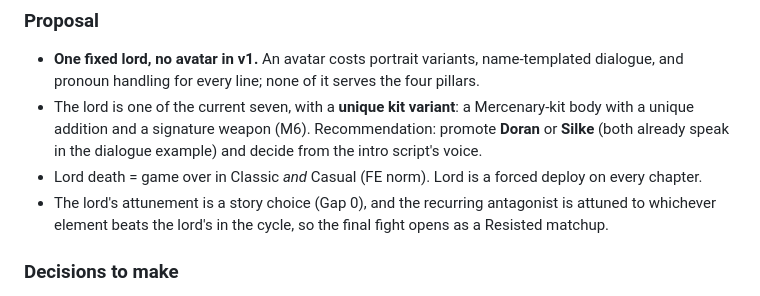
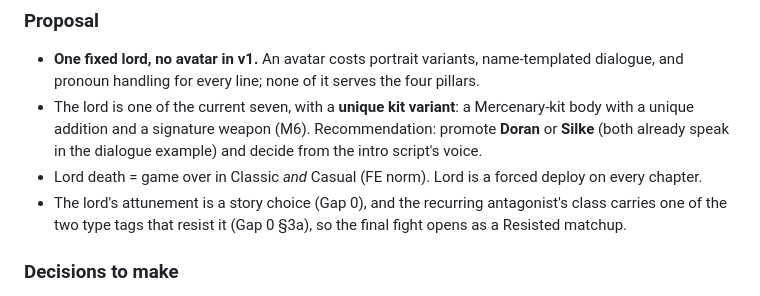
Before and after one commit to JRams/ProjectHellian, a Markdown page: docs/DESIGN_GAPS.md, the part around one of its changes. Drawn GitHub-style.

```diff
--- a/docs/DESIGN_GAPS.md
+++ b/docs/DESIGN_GAPS.md
@@ -598,8 +645,8 @@ avatar decision changes portrait and text budgets.
 - Lord death = game over in Classic *and* Casual (FE norm). Lord is a
   forced deploy on every chapter.
 - The lord's attunement is a story choice (Gap 0), and the recurring
-  antagonist is attuned to whichever element beats the lord's in the
-  cycle, so the final fight opens as a Resisted matchup.
+  antagonist's class carries one of the two type tags that resist it
+  (Gap 0 §3a), so the final fight opens as a Resisted matchup.
 
 ### Decisions to make
 
```
Also changed, not shown: other parts of docs/DESIGN_GAPS.md (+63 -16 lines), docs/GAME_PLAN.md (+25 -16 lines).
